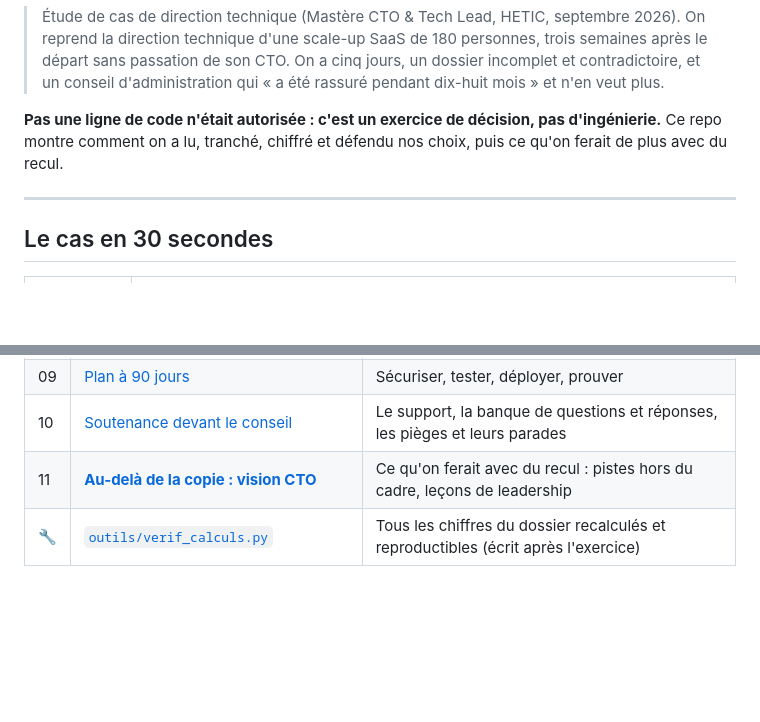
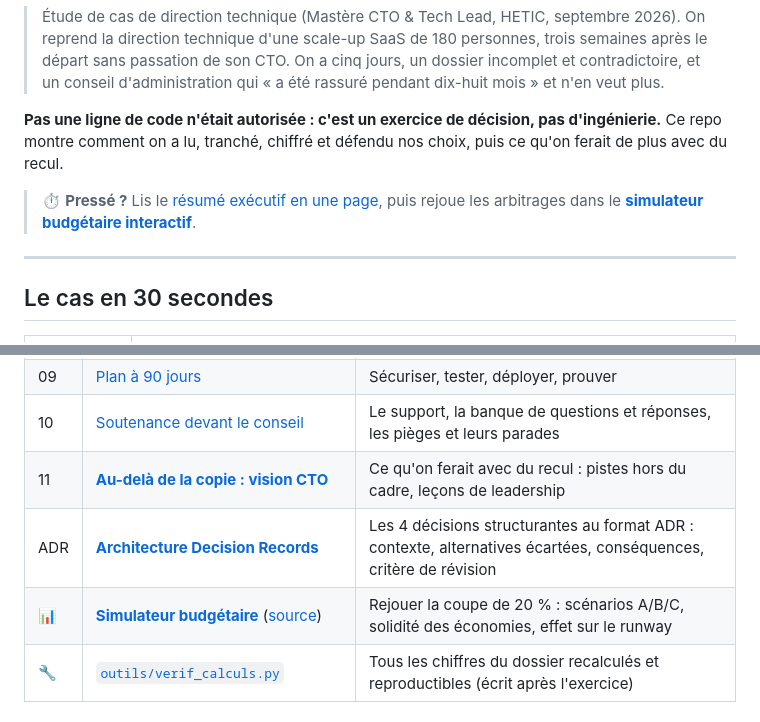
Before and after one commit to ahmvdd/solvia-cto-case-study, a Markdown page: README.md, 2 parts joined by grey strips. Rendered like a GitHub page; blank space fills up the shorter version.

Commit message:
README: link executive summary, ADRs and budget simulator

```diff
--- a/README.md
+++ b/README.md
@@ -4,6 +4,8 @@
 > On reprend la direction technique d'une scale-up SaaS de 180 personnes, trois semaines après le départ sans passation de son CTO. On a cinq jours, un dossier incomplet et contradictoire, et un conseil d'administration qui « a été rassuré pendant dix-huit mois » et n'en veut plus.
 
 **Pas une ligne de code n'était autorisée : c'est un exercice de décision, pas d'ingénierie.** Ce repo montre comment on a lu, tranché, chiffré et défendu nos choix, puis ce qu'on ferait de plus avec du recul.
+
+> ⏱️ **Pressé ?** Lis le [résumé exécutif en une page](docs/resume-executif.md), puis rejoue les arbitrages dans le [**simulateur budgétaire interactif**](https://ahmvdd.github.io/solvia-cto-case-study/dashboard/).
 
 ---
 
@@ -52,6 +54,8 @@ flowchart LR
 | 09 | [Plan à 90 jours](docs/09-plan-90-jours.md) | Sécuriser, tester, déployer, prouver |
 | 10 | [Soutenance devant le conseil](docs/10-soutenance.md) | Le support, la banque de questions et réponses, les pièges et leurs parades |
 | 11 | [**Au-delà de la copie : vision CTO**](docs/11-vision-cto.md) | Ce qu'on ferait avec du recul : pistes hors du cadre, leçons de leadership |
+| ADR | [**Architecture Decision Records**](docs/adr/README.md) | Les 4 décisions structurantes au format ADR : contexte, alternatives écartées, conséquences, critère de révision |
+| 📊 | [**Simulateur budgétaire**](https://ahmvdd.github.io/solvia-cto-case-study/dashboard/) ([source](dashboard/index.html)) | Rejouer la coupe de 20 % : scénarios A/B/C, solidité des économies, effet sur le runway |
 | 🔧 | [`outils/verif_calculs.py`](outils/verif_calculs.py) | Tous les chiffres du dossier recalculés et reproductibles (écrit après l'exercice) |
 
 ## Les chiffres qui comptent
```
